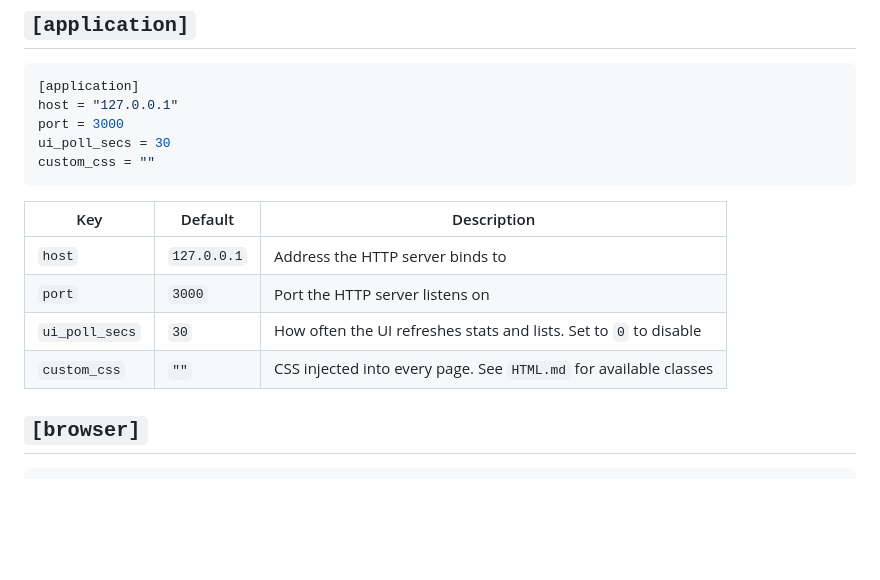
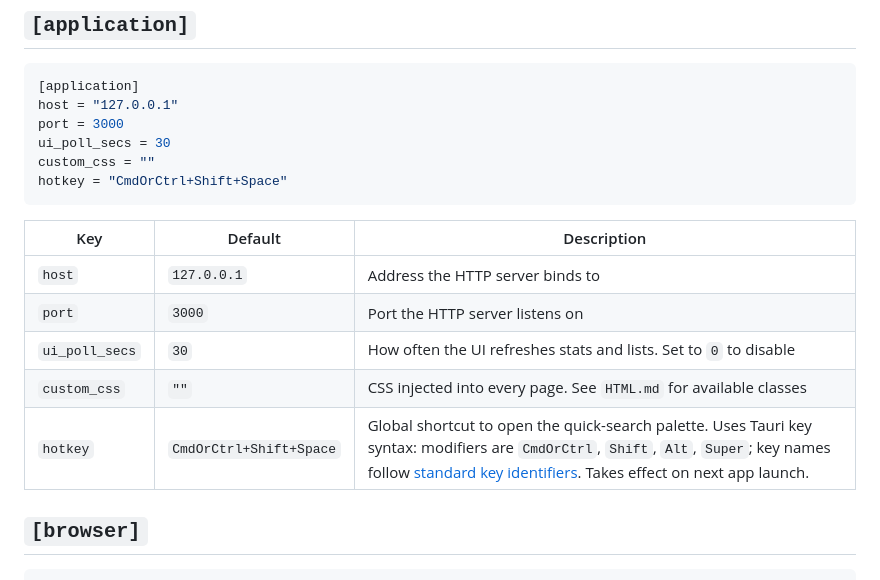
Before and after one commit to sbeckeriv/memoir, a Markdown page: CONFIG.md, the part around the change. Rendered like a GitHub page; blank space fills up the shorter version.

````diff
--- a/CONFIG.md
+++ b/CONFIG.md
@@ -10,6 +10,7 @@ host = "127.0.0.1"
 port = 3000
 ui_poll_secs = 30
 custom_css = ""
+hotkey = "CmdOrCtrl+Shift+Space"
 ```
 
 | Key | Default | Description |
@@ -18,6 +19,7 @@ custom_css = ""
 | `port` | `3000` | Port the HTTP server listens on |
 | `ui_poll_secs` | `30` | How often the UI refreshes stats and lists. Set to `0` to disable |
 | `custom_css` | `""` | CSS injected into every page. See `HTML.md` for available classes |
+| `hotkey` | `CmdOrCtrl+Shift+Space` | Global shortcut to open the quick-search palette. Uses Tauri key syntax: modifiers are `CmdOrCtrl`, `Shift`, `Alt`, `Super`; key names follow [standard key identifiers](https://developer.mozilla.org/en-US/docs/Web/API/UI_Events/Keyboard_event_key_values). Takes effect on next app launch. |
 
 ## `[browser]`
 
````
Also changed, not shown: README.md (+2 -2 lines), screenshots/hotkey.png (added), 5 other files.
